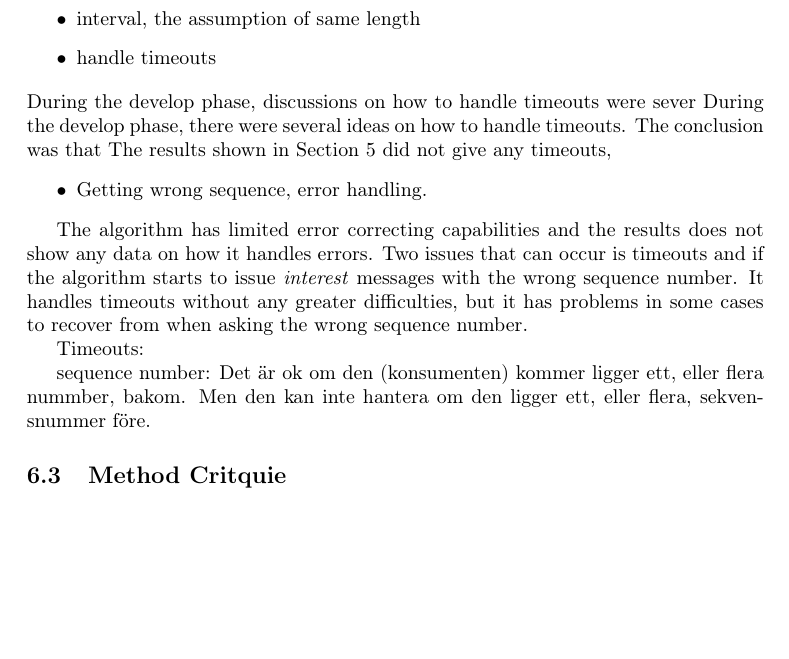
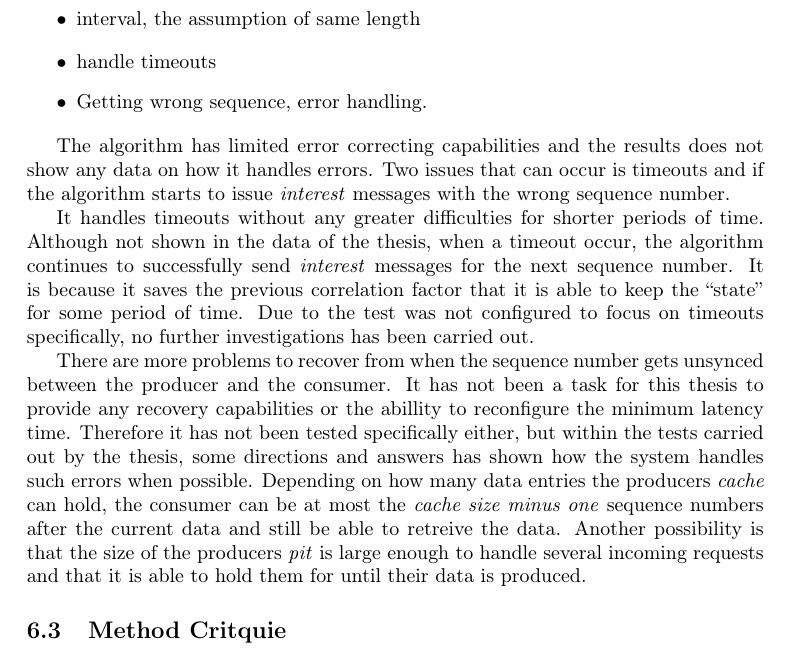
Before and after one commit to juffeboy/thesis_rapport, a LaTeX paper (main.tex, which reads section/discussion.tex): part of page 34 of 38, cut so that both start at the same text, the shorter picture padded with empty space. The pictures show the PDF file main.pdf that the author committed with the source.

Commit message:
added text about the timeouts and sequence unsync

```diff
--- a/section/discussion.tex
+++ b/section/discussion.tex
@@ -34,22 +34,21 @@ The suitablility evaluation was created to show the possiblility of retreiving d
 \item Jumping results
 \item Lowering RTTmin
 \item interval, the assumption of same length
+\end{itemize}
+
+\begin{itemize}
 \item handle timeouts
-\end{itemize}
-During the develop phase, discussions on how to handle timeouts were sever
-During the develop phase, there were several ideas on how to handle timeouts. The conclusion was that
-The results shown in Section 5 did not give any timeouts,
-\begin{itemize}
 \item Getting wrong sequence, error handling.
 \end{itemize}
 
-The algorithm has limited error correcting capabilities and the results does not show any data on how it handles errors. Two issues that can occur is timeouts and if the algorithm starts to issue \textit{interest} messages with the wrong sequence number. It handles timeouts without any greater difficulties, but it has problems in some cases to recover from when asking the wrong sequence number.
+The algorithm has limited error correcting capabilities and the results does not show any data on how it handles errors. Two issues that can occur is timeouts and if the algorithm starts to issue \textit{interest} messages with the wrong sequence number.
 
-Timeouts:
+It handles timeouts without any greater difficulties for shorter periods of time. Although not shown in the data of the thesis, when a timeout occur, the algorithm continues to successfully send \textit{interest} messages for the next sequence number. It is because it saves the previous correlation factor that it is able to keep the ``state'' for some period of time. Due to the test was not configured to focus on timeouts specifically, no further investigations has been carried out.
 
-
-sequence number:
-Det är ok om den (konsumenten) kommer ligger ett, eller flera nummber, bakom. Men den kan inte hantera om den ligger ett, eller flera, sekvensnummer före.
+There are more problems to recover from when the sequence number gets unsynced between the producer and the consumer.
+It has not been a task for this thesis to provide any recovery capabilities or the abillity to reconfigure the minimum latency time. Therefore it has not been tested specifically either, but within the tests carried out by the thesis, some directions and answers has shown how the system handles such errors when possible.
+Depending on how many data entries the producers \textit{cache} can hold, the consumer can be at most the \textit{cache size minus one} sequence numbers after the current data and still be able to retreive the data.
+Another possibility is that the size of the producers \textit{pit} is large enough to handle several incoming requests and that it is able to hold them for until their data is produced.
 
 
 
```
Also changed, not shown: main.pdf, 3 other files.
